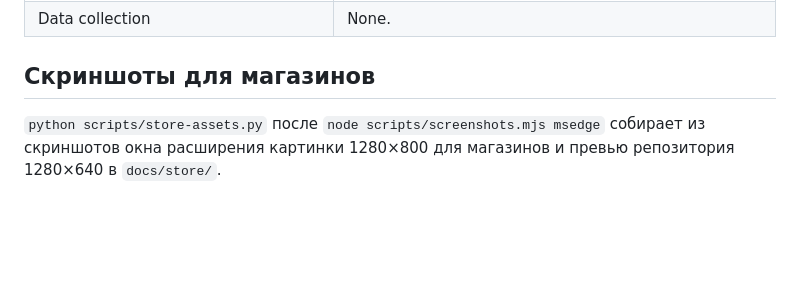
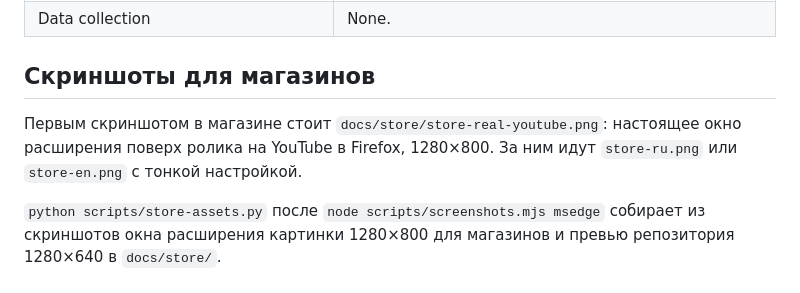
Before and after one commit to olerast67/steady-volume, a Markdown page: docs/publishing.md, the part around the change. Drawn GitHub-style; blank space fills up the shorter version.

```diff
--- a/docs/publishing.md
+++ b/docs/publishing.md
@@ -105,4 +105,6 @@ Single purpose: Boosts and levels the volume of video and audio played on web pa
 
 ## Скриншоты для магазинов
 
+Первым скриншотом в магазине стоит `docs/store/store-real-youtube.png`: настоящее окно расширения поверх ролика на YouTube в Firefox, 1280×800. За ним идут `store-ru.png` или `store-en.png` с тонкой настройкой.
+
 `python scripts/store-assets.py` после `node scripts/screenshots.mjs msedge` собирает из скриншотов окна расширения картинки 1280×800 для магазинов и превью репозитория 1280×640 в `docs/store/`.
```
Also changed, not shown: README.en.md (+1 -1 lines), README.md (+1 -1 lines), docs/screenshot-youtube.jpg (added), docs/store/store-real-youtube.png (added).
